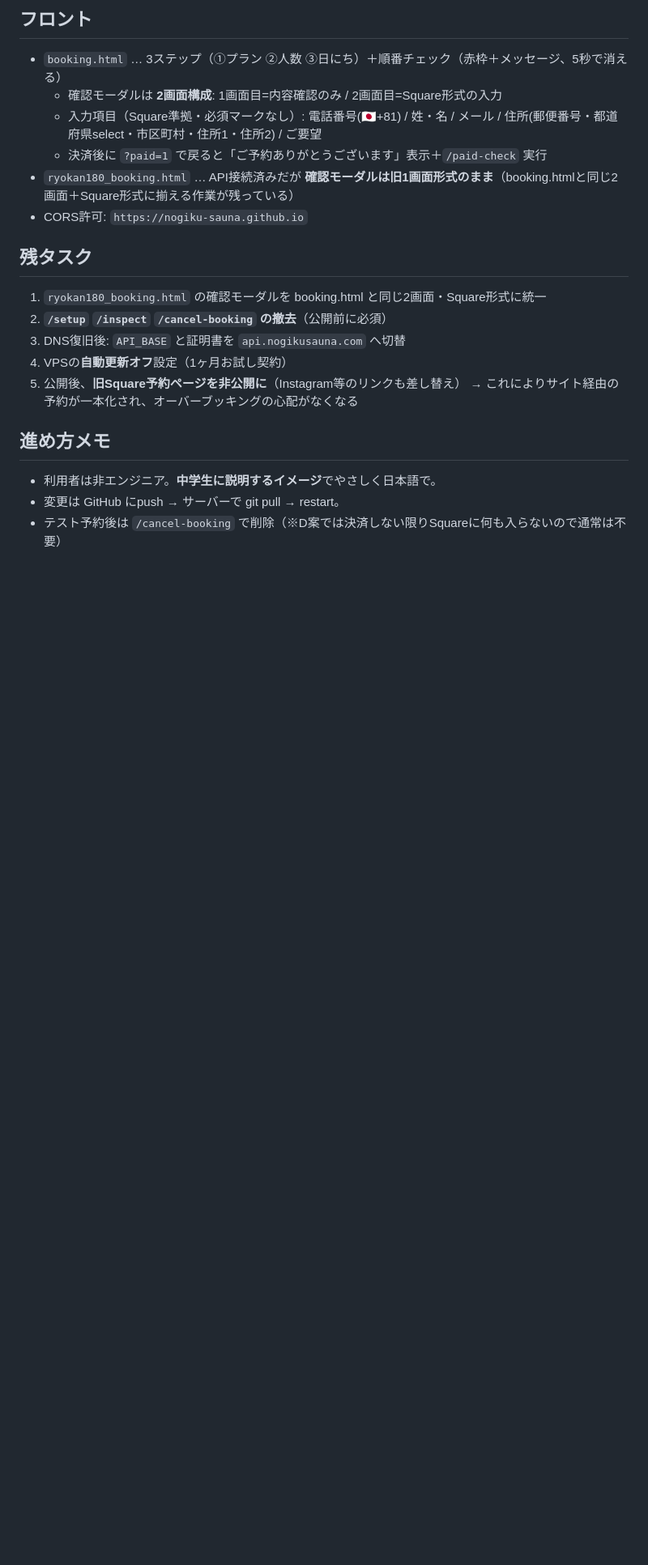
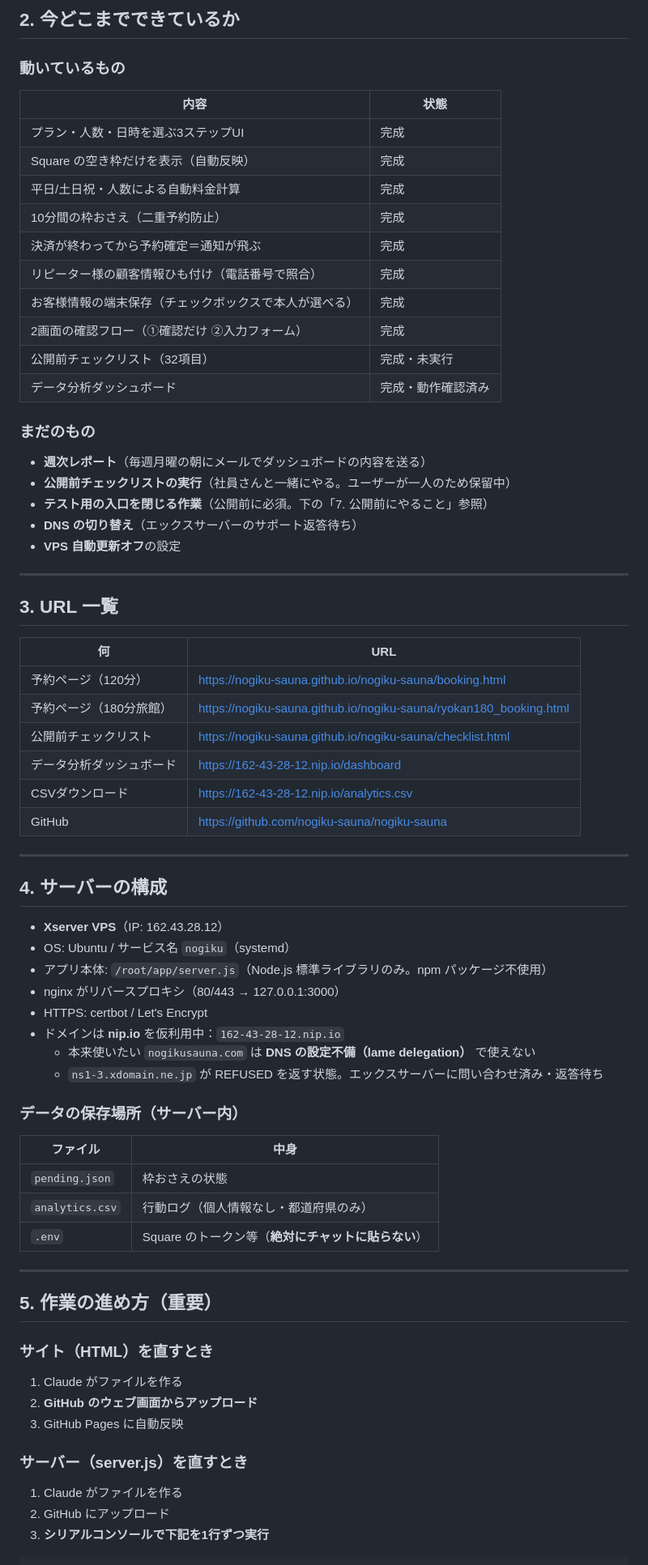
Before and after one commit to nogiku-sauna/nogiku-sauna, a Markdown page: PROGRESS.md, the part around one of its changes. Shown at 81% size. Drawn GitHub-style; blank space fills up the shorter version.

Commit message:
Revise PROGRESS.md with new updates and structureUpdate PROGRESS.md (2026-08-04)
Updated progress memo with recent changes and clarifications.

```diff
--- a/PROGRESS.md
+++ b/PROGRESS.md
@@ -62,21 +26,74 @@
 
-## フロント
-- `booking.html` … 3ステップ（①プラン ②人数 ③日にち）＋順番チェック（赤枠＋メッセージ、5秒で消える）
-  - 確認モーダルは **2画面構成**: 1画面目=内容確認のみ / 2画面目=Square形式の入力
-  - 入力項目（Square準拠・必須マークなし）: 電話番号(🇯🇵+81) / 姓・名 / メール / 住所(郵便番号・都道府県select・市区町村・住所1・住所2) / ご要望
-  - 決済後に `?paid=1` で戻ると「ご予約ありがとうございます」表示＋`/paid-check` 実行
-- `ryokan180_booking.html` … API接続済みだが **確認モーダルは旧1画面形式のまま**（booking.htmlと同じ2画面＋Square形式に揃える作業が残っている）
-- CORS許可: `https://nogiku-sauna.github.io`
+## 2. 今どこまでできているか
 
-## 残タスク
-1. `ryokan180_booking.html` の確認モーダルを booking.html と同じ2画面・Square形式に統一
-2. **`/setup` `/inspect` `/cancel-booking` の撤去**（公開前に必須）
-3. DNS復旧後: `API_BASE` と証明書を `api.nogikusauna.com` へ切替
-4. VPSの**自動更新オフ**設定（1ヶ月お試し契約）
-5. 公開後、**旧Square予約ページを非公開に**（Instagram等のリンクも差し替え）
-   → これによりサイト経由の予約が一本化され、オーバーブッキングの心配がなくなる
+### 動いているもの
 
-## 進め方メモ
-- 利用者は非エンジニア。**中学生に説明するイメージ**でやさしく日本語で。
-- 変更は GitHub にpush → サーバーで git pull → restart。
-- テスト予約後は `/cancel-booking` で削除（※D案では決済しない限りSquareに何も入らないので通常は不要）
+| 内容 | 状態 |
+|---|---|
+| プラン・人数・日時を選ぶ3ステップUI | 完成 |
+| Square の空き枠だけを表示（自動反映） | 完成 |
+| 平日/土日祝・人数による自動料金計算 | 完成 |
+| 10分間の枠おさえ（二重予約防止） | 完成 |
+| 決済が終わってから予約確定＝通知が飛ぶ | 完成 |
+| リピーター様の顧客情報ひも付け（電話番号で照合） | 完成 |
+| お客様情報の端末保存（チェックボックスで本人が選べる） | 完成 |
+| 2画面の確認フロー（①確認だけ ②入力フォーム） | 完成 |
+| 公開前チェックリスト（32項目） | 完成・未実行 |
+| データ分析ダッシュボード | 完成・動作確認済み |
+
+### まだのもの
+
+- **週次レポート**（毎週月曜の朝にメールでダッシュボードの内容を送る）
+- **公開前チェックリストの実行**（社員さんと一緒にやる。ユーザーが一人のため保留中）
+- **テスト用の入口を閉じる作業**（公開前に必須。下の「7. 公開前にやること」参照）
+- **DNS の切り替え**（エックスサーバーのサポート返答待ち）
+- **VPS 自動更新オフ**の設定
+
+---
+
+## 3. URL 一覧
+
+| 何 | URL |
+|---|---|
+| 予約ページ（120分） | https://nogiku-sauna.github.io/nogiku-sauna/booking.html |
+| 予約ページ（180分旅館） | https://nogiku-sauna.github.io/nogiku-sauna/ryokan180_booking.html |
+| 公開前チェックリスト | https://nogiku-sauna.github.io/nogiku-sauna/checklist.html |
+| データ分析ダッシュボード | https://162-43-28-12.nip.io/dashboard |
+| CSVダウンロード | https://162-43-28-12.nip.io/analytics.csv |
+| GitHub | https://github.com/nogiku-sauna/nogiku-sauna |
+
+---
+
+## 4. サーバーの構成
+
+- **Xserver VPS**（IP: 162.43.28.12）
+- OS: Ubuntu / サービス名 `nogiku`（systemd）
+- アプリ本体: `/root/app/server.js`（Node.js 標準ライブラリのみ。npm パッケージ不使用）
+- nginx がリバースプロキシ（80/443 → 127.0.0.1:3000）
+- HTTPS: certbot / Let's Encrypt
+- ドメインは **nip.io** を仮利用中：`162-43-28-12.nip.io`
+  - 本来使いたい `nogikusauna.com` は **DNS の設定不備（lame delegation）** で使えない
+  - `ns1-3.xdomain.ne.jp` が REFUSED を返す状態。エックスサーバーに問い合わせ済み・返答待ち
+
+### データの保存場所（サーバー内）
+
+| ファイル | 中身 |
+|---|---|
+| `pending.json` | 枠おさえの状態 |
+| `analytics.csv` | 行動ログ（個人情報なし・都道府県のみ） |
+| `.env` | Square のトークン等（**絶対にチャットに貼らない**） |
+
+---
+
+## 5. 作業の進め方（重要）
+
+### サイト（HTML）を直すとき
+1. Claude がファイルを作る
+2. **GitHub のウェブ画面からアップロード**
+3. GitHub Pages に自動反映
+
+### サーバー（server.js）を直すとき
+1. Claude がファイルを作る
+2. GitHub にアップロード
+3. **シリアルコンソールで下記を1行ずつ実行**
+
```
Also changed, not shown: other parts of PROGRESS.md (+129 -50 lines).
